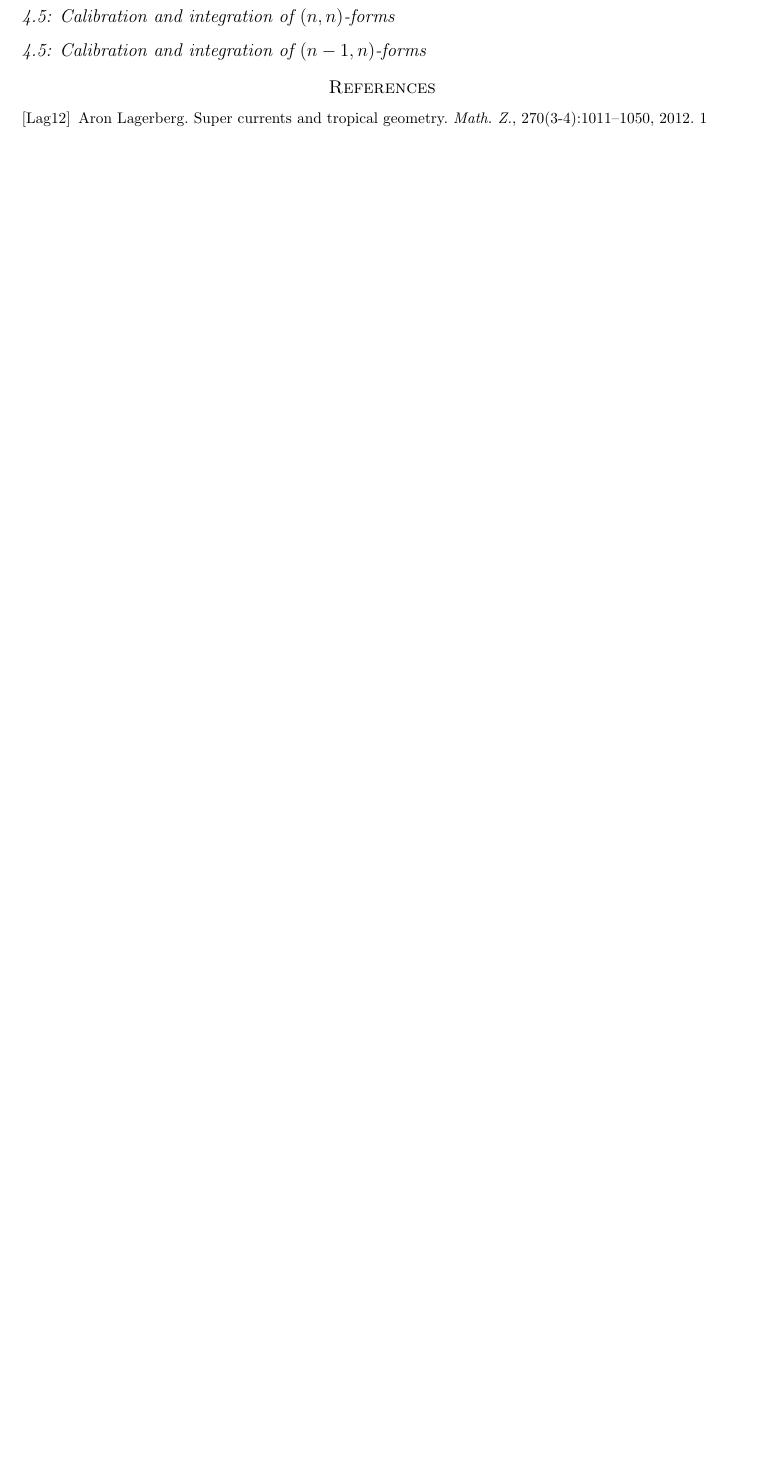
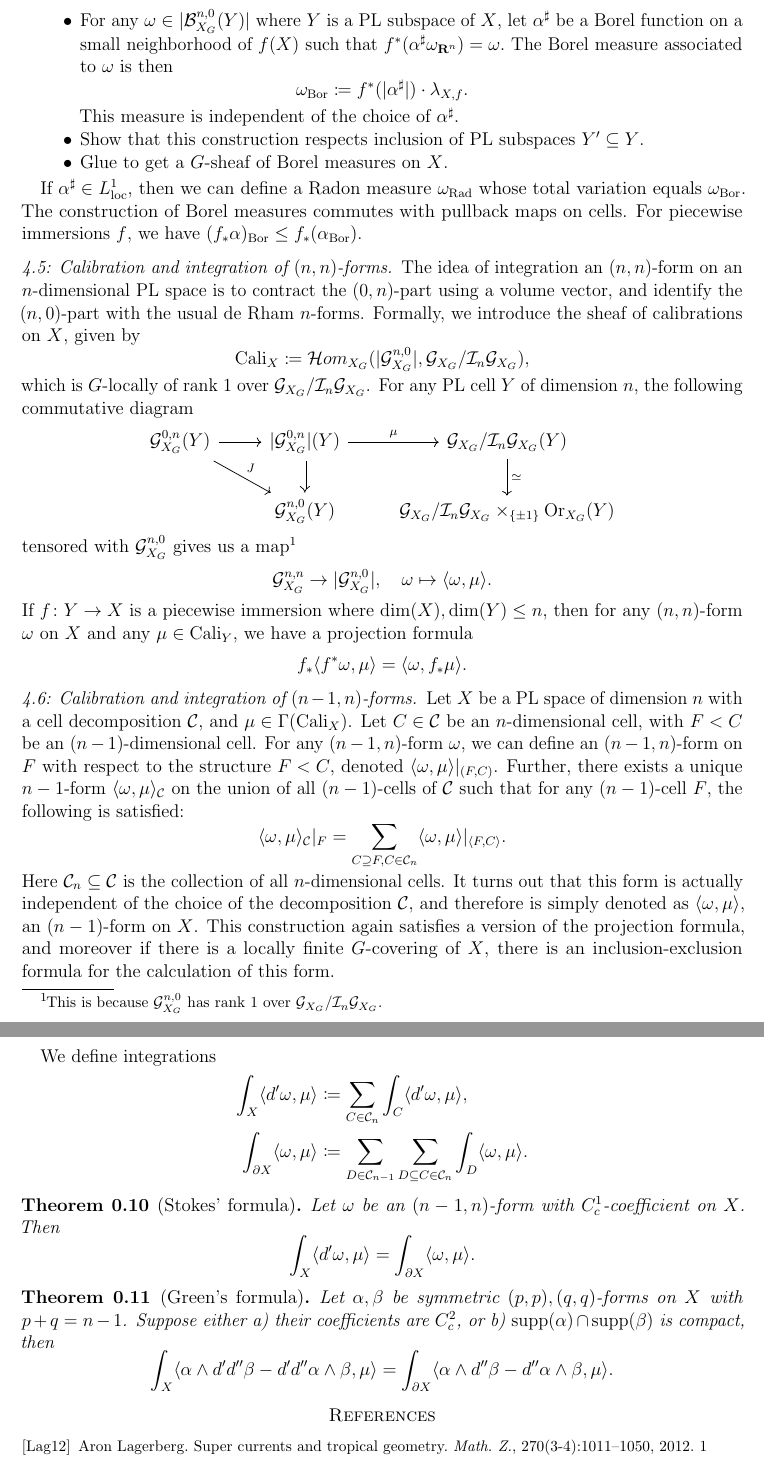
Before and after one commit to ywangx/CLD-summary, a LaTeX paper (main2.tex): part of page 6 of 6 before the commit and two parts of pages 7 and 8 of 8 after it, the two joined at a grey line, cut at the place of the change, the shorter picture padded with empty space. Compiled offline with pdfLaTeX.

Commit message:
Finished Chapter 4

```diff
--- a/main2.tex
+++ b/main2.tex
@@ -292,2 +295 @@ If $\mathcal{M}$ is an $\mathcal{A}_{X_G}$-module annihilated by $\mathcal{I}_n$
 
-\subsubsection*{4.5: Calibration and integration of $(n-1,n)$-forms}
@@ -294,3 +301,41 @@ If $\mathcal{M}$ is an $\mathcal{A}_{X_G}$-module annihilated by $\mathcal{I}_n$
+    \item For any $\omega \in |\mathcal{B}^{n,0}_{X_G}(Y)|$ where $Y$ is a PL subspace of $X$, let $\alpha^{\sharp}$ be a Borel function on a small neighborhood of $f(X)$ such that $f^*(\alpha^{\sharp} \omega_{\mathbf{R}^n}) = \omega.$ The Borel measure associated to $\omega$ is then \[\omega_{\mathrm{Bor}} \coloneqq f^*(|\alpha^{\sharp}|)\cdot \lambda_{X,f}.\] This measure is independent of the choice of $\alpha^{\sharp}$.
+    \item Show that this construction respects inclusion of PL subspaces $Y' \subseteq Y$.
+    \item Glue to get a $G$-sheaf of Borel measures on $X$.
+\end{itemize}
+
+If $\alpha^{\sharp} \in L^1_{\mathrm{loc}}$, then we can define a Radon measure $\omega_{\mathrm{Rad}}$ whose total variation equals $\omega_{\mathrm{Bor}}$. The construction of Borel measures commutes with pullback maps on cells. For piecewise immersions $f$, we have $(f_*\alpha)_{\mathrm{Bor}} \leq f_*(\alpha_{\mathrm{Bor}}).$
+
+
+\subsubsection*{4.5: Calibration and integration of $(n,n)$-forms.}
+The idea of integration an $(n,n)$-form on an $n$-dimensional PL space is to contract the $(0,n)$-part using a volume vector, and identify the $(n,0)$-part with the usual de Rham $n$-forms. Formally, we introduce the sheaf of calibrations on $X$, given by \[\mathrm{Cali}_X \coloneqq \mathcal{H}om_{X_G}(|\mathcal{G}^{n,0}_{X_G}|, \mathcal{G}_{X_G} / \mathcal{I}_n \mathcal{G}_{X_G}),\] which is $G$-locally of rank $1$ over $\mathcal{G}_{X_G} / \mathcal{I}_n \mathcal{G}_{X_G}$. For any PL cell $Y$ of dimension $n$, the following commutative diagram
+
+\begin{center}
+\begin{tikzcd}
+{\mathcal{G}^{0,n}_{X_G}(Y)} \arrow[r] \arrow[rd, "J"] & {|\mathcal{G}^{0,n}_{X_G}|(Y)} \arrow[r, "\mu"] \arrow[d, no head, Rightarrow] & \mathcal{G}_{X_G} / \mathcal{I}_n \mathcal{G}_{X_G}(Y) \arrow[d, "\simeq"]                  \\
+                                                       & {\mathcal{G}^{n,0}_{X_G}(Y)}                                                   & \mathcal{G}_{X_G} / \mathcal{I}_n \mathcal{G}_{X_G} \times_{\{\pm 1\}} \mathrm{Or}_{X_G}(Y)
+\end{tikzcd}
+\end{center}
+tensored with $\mathcal{G}^{n,0}_{X_G}$ gives us a map\footnote{This is because $\mathcal{G}^{n,0}_{X_G}$ has rank $1$ over $\mathcal{G}_{X_G} / \mathcal{I}_n \mathcal{G}_{X_G}$.} \[\mathcal{G}^{n,n}_{X_G} \to |\mathcal{G}^{n,0}_{X_G}|,\ \ \  \omega \mapsto \langle \omega, \mu\rangle.\] If $f \colon Y \to X$ is a piecewise immersion where $\dim(X), \dim(Y) \leq n$, then for any $(n,n)$-form $\omega$ on $X$ and any $\mu \in \mathrm{Cali}_Y$, we have a projection formula \[f_*\langle f^* \omega, \mu \rangle = \langle \omega, f_* \mu \rangle.\]
+
+\subsubsection*{4.6: Calibration and integration of $(n-1,n)$-forms.}
+Let $X$ be a PL space of dimension $n$ with a cell decomposition $\mathcal{C}$, and $\mu \in \Gamma(\mathrm{Cali}_X)$. Let $C \in \mathcal{C}$ be an $n$-dimensional cell, with $F < C$ be an $(n-1)$-dimensional cell. For any $(n-1,n)$-form $\omega$, we can define an $(n-1,n)$-form on $F$ with respect to the structure $F < C$, denoted $\langle \omega, \mu \rangle |_{(F,C)}$. Further, there exists a unique $n-1$-form $\langle \omega, \mu\rangle_{\mathcal{C}}$ on the union of all $(n-1)$-cells of $\mathcal{C}$ such that for any $(n-1)$-cell $F$, the following is satisfied:
+\[\langle \omega, \mu \rangle_{\mathcal{C}} |_F = \sum_{C \supseteq F, C \in \mathcal{C}_n} \langle \omega, \mu \rangle|_{\langle F, C \rangle}.\]
+Here $\mathcal{C}_n \subseteq \mathcal{C}$ is the collection of all $n$-dimensional cells. It turns out that this form is actually independent of the choice of the decomposition $\mathcal{C}$, and therefore is simply denoted as $\langle \omega, \mu \rangle$, an $(n-1)$-form on $X$. This construction again satisfies a version of the projection formula, and moreover if there is a locally finite $G$-covering of $X$, there is an inclusion-exclusion formula for the calculation of this form.
+
+We define integrations
+\begin{align*}
+    \int_X \langle d'\omega, \mu \rangle &\coloneqq \sum_{C \in \mathcal{C}_n} \int_C \langle d' \omega, \mu\rangle,\\
+    \int_{\partial X} \langle \omega, \mu \rangle &\coloneqq \sum_{D \in \mathcal{C}_{n-1}} \sum_{D\subseteq C \in \mathcal{C}_n} \int_D \langle \omega, \mu \rangle.
+\end{align*}
+
+\begin{theorem}[Stokes' formula]
+    Let $\omega$ be an $(n-1,n)$-form with $C^1_c$-coefficient on $X$. Then \[\int_X \langle d'\omega, \mu \rangle = \int_{\partial X} \langle \omega, \mu \rangle.\]
+\end{theorem}
+
+\begin{theorem}[Green's formula]
+    Let $\alpha, \beta$ be symmetric $(p,p), (q,q)$-forms on $X$ with $p+q = n-1$. Suppose either a) their coefficients are $C^2_c$, or b) $\mathrm{supp}(\alpha) \cap \mathrm{supp}(\beta)$ is compact, then
+    \[\int_X \langle \alpha \wedge d'd''\beta - d'd''\alpha \wedge \beta, \mu \rangle = \int_{\partial X} \langle \alpha \wedge d'' \beta - d'' \alpha \wedge \beta, \mu \rangle. \]
+\end{theorem}
 
 
 
```
Also changed, not shown: main2.tex (20 more changed lines).
